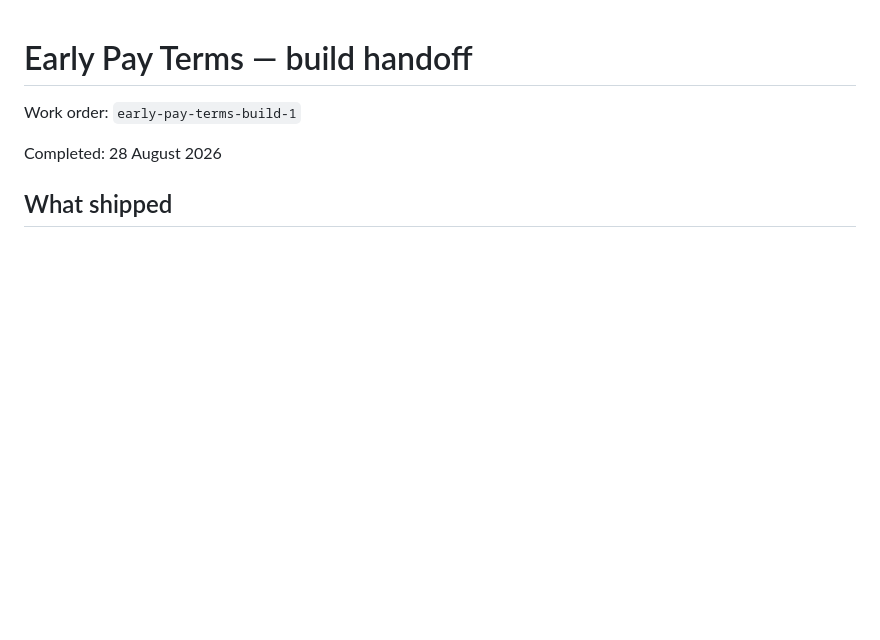
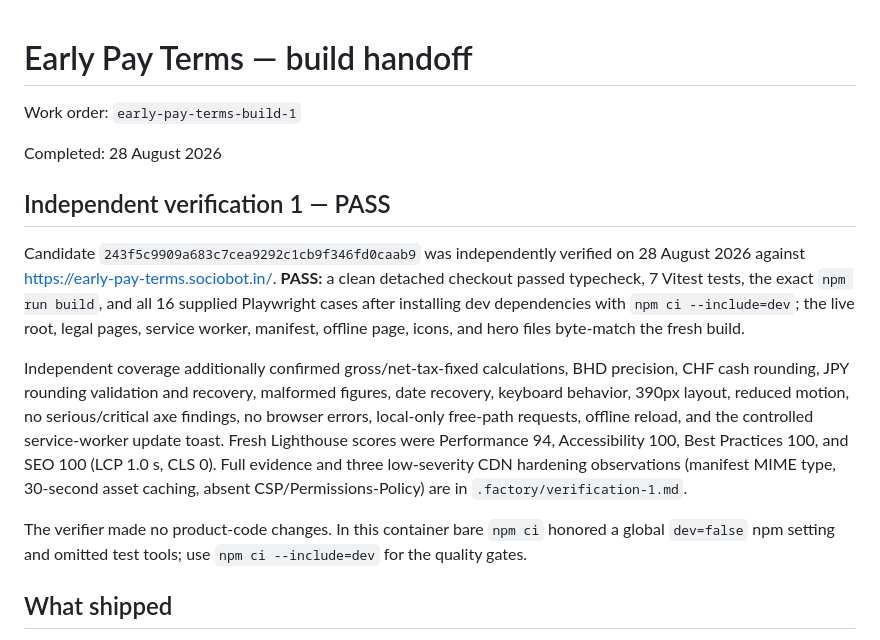
Before and after one commit to B-Divyesh/sf-early-pay-terms, a Markdown page: .factory/handoff.md, the part around the change. GitHub-like rendering; blank space fills up the shorter version.

Commit message:
docs: add independent verification report

```diff
--- a/.factory/handoff.md
+++ b/.factory/handoff.md
@@ -3,6 +3,14 @@
 Work order: `early-pay-terms-build-1`
 
 Completed: 28 August 2026
+
+## Independent verification 1 — PASS
+
+Candidate `243f5c9909a683c7cea9292c1cb9f346fd0caab9` was independently verified on 28 August 2026 against https://early-pay-terms.sociobot.in/. **PASS:** a clean detached checkout passed typecheck, 7 Vitest tests, the exact `npm run build`, and all 16 supplied Playwright cases after installing dev dependencies with `npm ci --include=dev`; the live root, legal pages, service worker, manifest, offline page, icons, and hero files byte-match the fresh build.
+
+Independent coverage additionally confirmed gross/net-tax-fixed calculations, BHD precision, CHF cash rounding, JPY rounding validation and recovery, malformed figures, date recovery, keyboard behavior, 390px layout, reduced motion, no serious/critical axe findings, no browser errors, local-only free-path requests, offline reload, and the controlled service-worker update toast. Fresh Lighthouse scores were Performance 94, Accessibility 100, Best Practices 100, and SEO 100 (LCP 1.0 s, CLS 0). Full evidence and three low-severity CDN hardening observations (manifest MIME type, 30-second asset caching, absent CSP/Permissions-Policy) are in `.factory/verification-1.md`.
+
+The verifier made no product-code changes. In this container bare `npm ci` honored a global `dev=false` npm setting and omitted test tools; use `npm ci --include=dev` for the quality gates.
 
 ## What shipped
 
```
Also changed, not shown: .factory/verification-1.md (added, +95 -0 lines).
